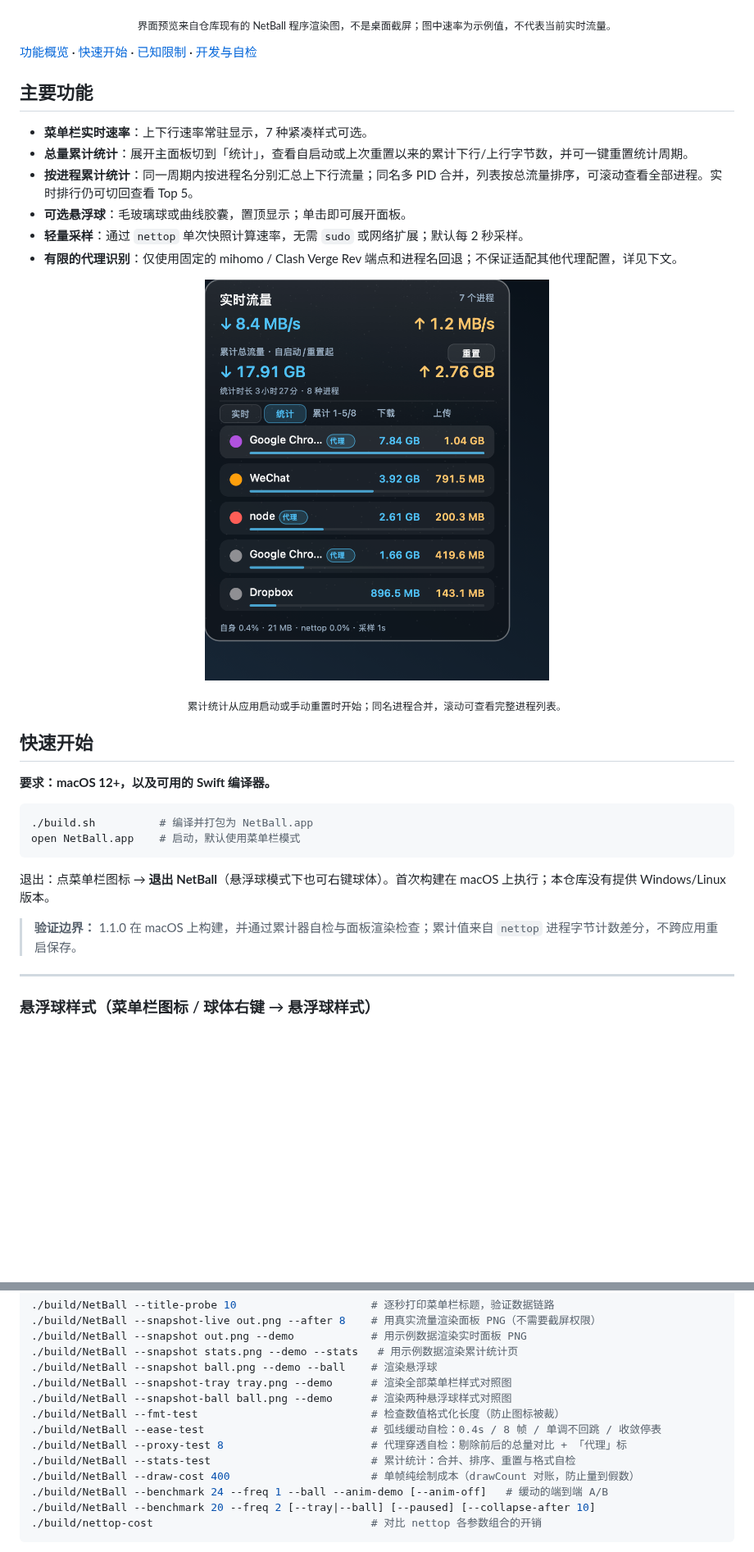
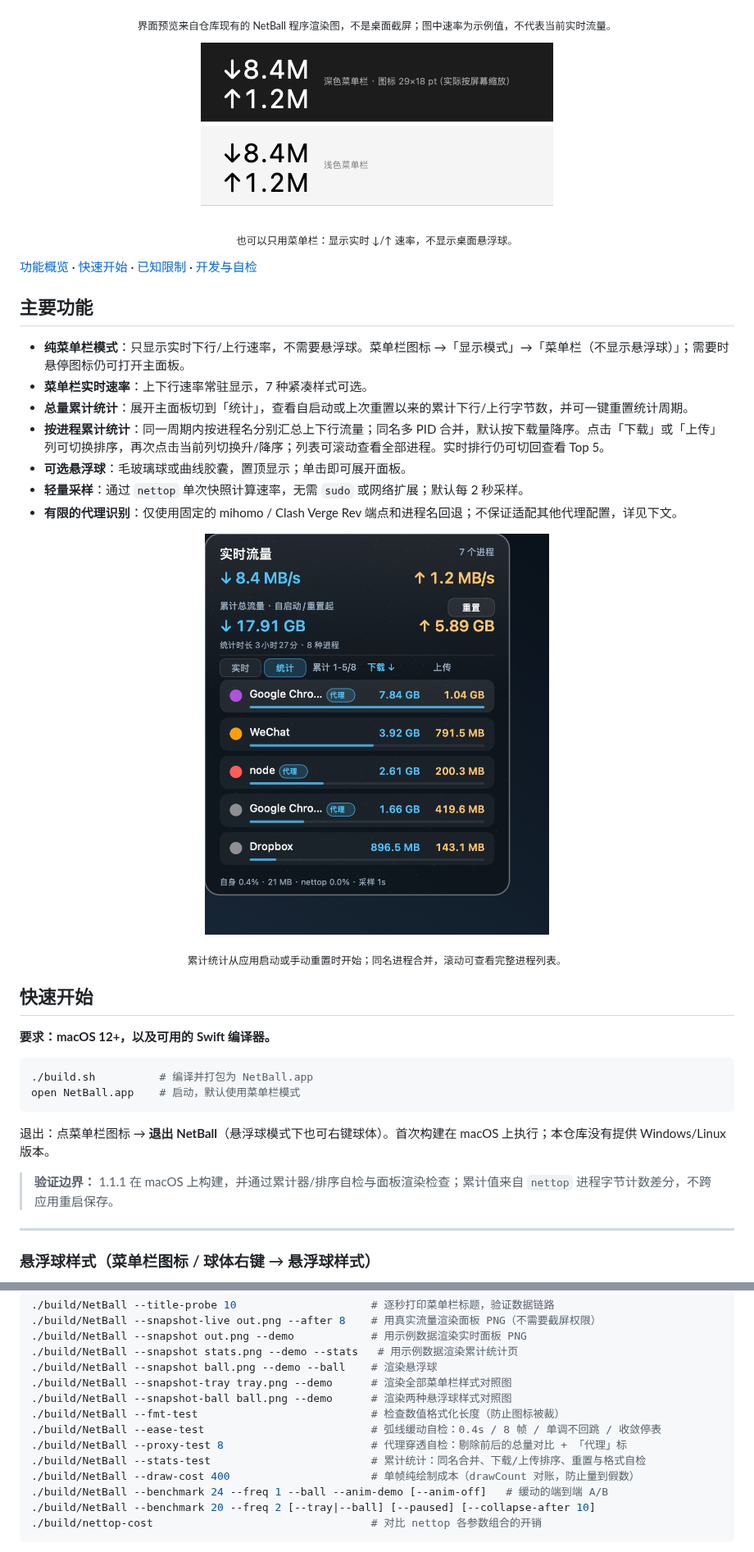
Before and after one commit to gongfpp/NetBall, a Markdown page: README.md, 2 parts joined by grey strips. Shown at 82% size. GitHub-like rendering; pictures changed too: shots/panel-stats.png; blank space fills up the shorter version.

```diff
--- a/README.md
+++ b/README.md
@@ -9,13 +9,17 @@
 
 <p align="center"><sub>界面预览来自仓库现有的 NetBall 程序渲染图，不是桌面截屏；图中速率为示例值，不代表当前实时流量。</sub></p>
 
+<p align="center"><img src="shots/app-tray.png" width="430" alt="纯菜单栏模式：菜单栏显示实时下行和上行速率，无悬浮球"></p>
+<p align="center"><sub>也可以只用菜单栏：显示实时 ↓/↑ 速率，不显示桌面悬浮球。</sub></p>
+
 [功能概览](#主要功能) · [快速开始](#快速开始) · [已知限制](#已知限制) · [开发与自检](#自检与开发)
 
 ## 主要功能
 
+- **纯菜单栏模式**：只显示实时下行/上行速率，不需要悬浮球。菜单栏图标 →「显示模式」→「菜单栏（不显示悬浮球）」；需要时悬停图标仍可打开主面板。
 - **菜单栏实时速率**：上下行速率常驻显示，7 种紧凑样式可选。
 - **总量累计统计**：展开主面板切到「统计」，查看自启动或上次重置以来的累计下行/上行字节数，并可一键重置统计周期。
-- **按进程累计统计**：同一周期内按进程名分别汇总上下行流量；同名多 PID 合并，列表按总流量排序，可滚动查看全部进程。实时排行仍可切回查看 Top 5。
+- **按进程累计统计**：同一周期内按进程名分别汇总上下行流量；同名多 PID 合并，默认按下载量降序。点击「下载」或「上传」列可切换排序，再次点击当前列切换升/降序；列表可滚动查看全部进程。实时排行仍可切回查看 Top 5。
 - **可选悬浮球**：毛玻璃球或曲线胶囊，置顶显示；单击即可展开面板。
 - **轻量采样**：通过 `nettop` 单次快照计算速率，无需 `sudo` 或网络扩展；默认每 2 秒采样。
 - **有限的代理识别**：仅使用固定的 mihomo / Clash Verge Rev 端点和进程名回退；不保证适配其他代理配置，详见下文。
@@ -36,7 +40,7 @@ open NetBall.app    # 启动，默认使用菜单栏模式
 
 退出：点菜单栏图标 → **退出 NetBall**（悬浮球模式下也可右键球体）。首次构建在 macOS 上执行；本仓库没有提供 Windows/Linux 版本。
 
-> **验证边界：** 1.1.0 在 macOS 上构建，并通过累计器自检与面板渲染检查；累计值来自 `nettop` 进程字节计数差分，不跨应用重启保存。
+> **验证边界：** 1.1.1 在 macOS 上构建，并通过累计器/排序自检与面板渲染检查；累计值来自 `nettop` 进程字节计数差分，不跨应用重启保存。
 
 ---
 
@@ -219,7 +223,7 @@ QQ          (代理)     531 B/s       0 B/s
 ./build/NetBall --fmt-test                           # 检查数值格式化长度（防止图标被裁）
 ./build/NetBall --ease-test                          # 弧线缓动自检：0.4s / 8 帧 / 单调不回跳 / 收敛停表
 ./build/NetBall --proxy-test 8                       # 代理穿透自检：剔除前后的总量对比 + 「代理」标
-./build/NetBall --stats-test                         # 累计统计：合并、排序、重置与格式自检
+./build/NetBall --stats-test                         # 累计统计：同名合并、下载/上传排序、重置与格式自检
 ./build/NetBall --draw-cost 400                      # 单帧纯绘制成本（drawCount 对账，防止量到假数）
 ./build/NetBall --benchmark 24 --freq 1 --ball --anim-demo [--anim-off]   # 缓动的端到端 A/B
 ./build/NetBall --benchmark 20 --freq 2 [--tray|--ball] [--paused] [--collapse-after 10]
```
Also changed, not shown: 2 other files.
